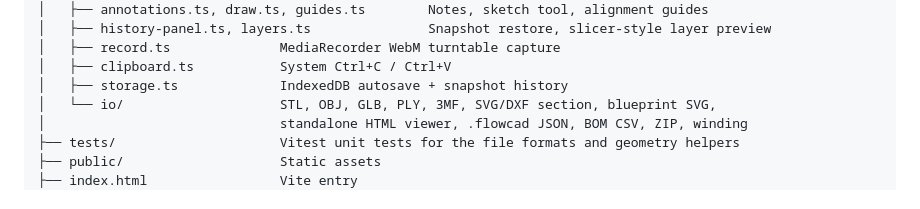
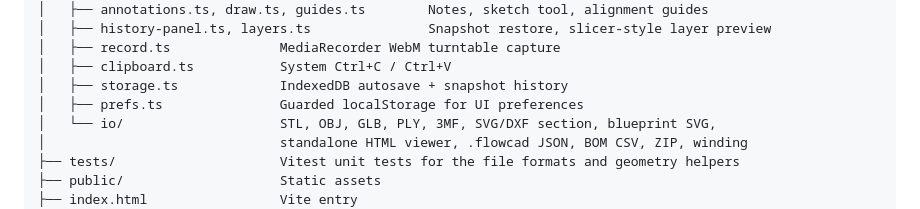
Before and after one commit to N9601/FlowCAD, a Markdown page: README.md, the part around the change. Drawn GitHub-style.

Commit message:
List prefs.ts in the README project layout

```diff
--- a/README.md
+++ b/README.md
@@ -309,6 +309,7 @@ FlowCAD/
 │   ├── record.ts              MediaRecorder WebM turntable capture
 │   ├── clipboard.ts           System Ctrl+C / Ctrl+V
 │   ├── storage.ts             IndexedDB autosave + snapshot history
+│   ├── prefs.ts               Guarded localStorage for UI preferences
 │   └── io/                    STL, OBJ, GLB, PLY, 3MF, SVG/DXF section, blueprint SVG,
 │                              standalone HTML viewer, .flowcad JSON, BOM CSV, ZIP, winding
 ├── tests/                     Vitest unit tests for the file formats and geometry helpers
```
